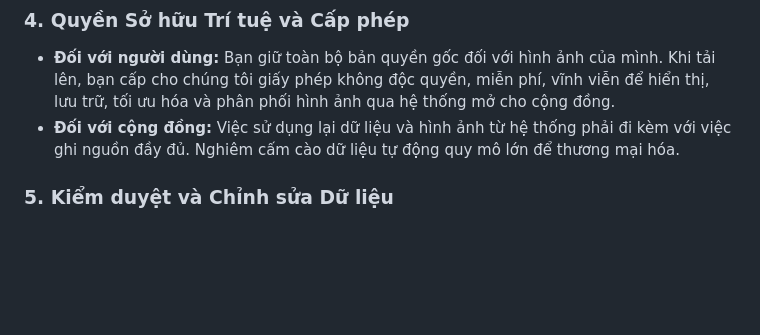
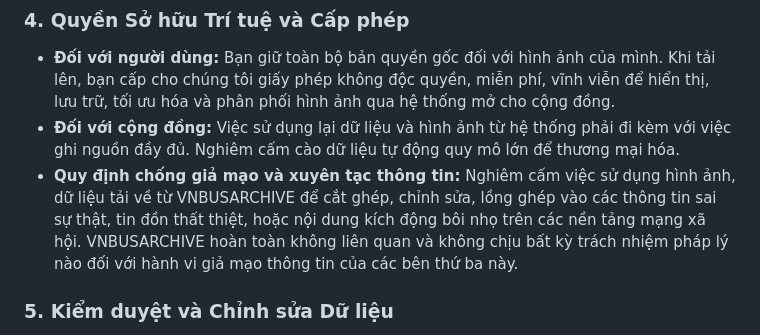
Before and after one commit to hoyuuna/VNBUSARCHIVE, a Markdown page: Policy.md, the part around the change. Rendered like a GitHub page; blank space fills up the shorter version.

```diff
--- a/Policy.md
+++ b/Policy.md
@@ -32,6 +32,7 @@ Khi tải ảnh lên hệ thống, bạn cam kết tuân thủ tuyệt đối qu
 ### 4. Quyền Sở hữu Trí tuệ và Cấp phép
 * **Đối với người dùng:** Bạn giữ toàn bộ bản quyền gốc đối với hình ảnh của mình. Khi tải lên, bạn cấp cho chúng tôi giấy phép không độc quyền, miễn phí, vĩnh viễn để hiển thị, lưu trữ, tối ưu hóa và phân phối hình ảnh qua hệ thống mở cho cộng đồng.
 * **Đối với cộng đồng:** Việc sử dụng lại dữ liệu và hình ảnh từ hệ thống phải đi kèm với việc ghi nguồn đầy đủ. Nghiêm cấm cào dữ liệu tự động quy mô lớn để thương mại hóa.
+* **Quy định chống giả mạo và xuyên tạc thông tin:** Nghiêm cấm việc sử dụng hình ảnh, dữ liệu tải về từ VNBUSARCHIVE để cắt ghép, chỉnh sửa, lồng ghép vào các thông tin sai sự thật, tin đồn thất thiệt, hoặc nội dung kích động bôi nhọ trên các nền tảng mạng xã hội. VNBUSARCHIVE hoàn toàn không liên quan và không chịu bất kỳ trách nhiệm pháp lý nào đối với hành vi giả mạo thông tin của các bên thứ ba này.
 
 ### 5. Kiểm duyệt và Chỉnh sửa Dữ liệu
 * Toàn bộ hình ảnh, yêu cầu chỉnh sửa thông tin xe và lịch sử hoạt động đều được kiểm duyệt thủ công.
```
